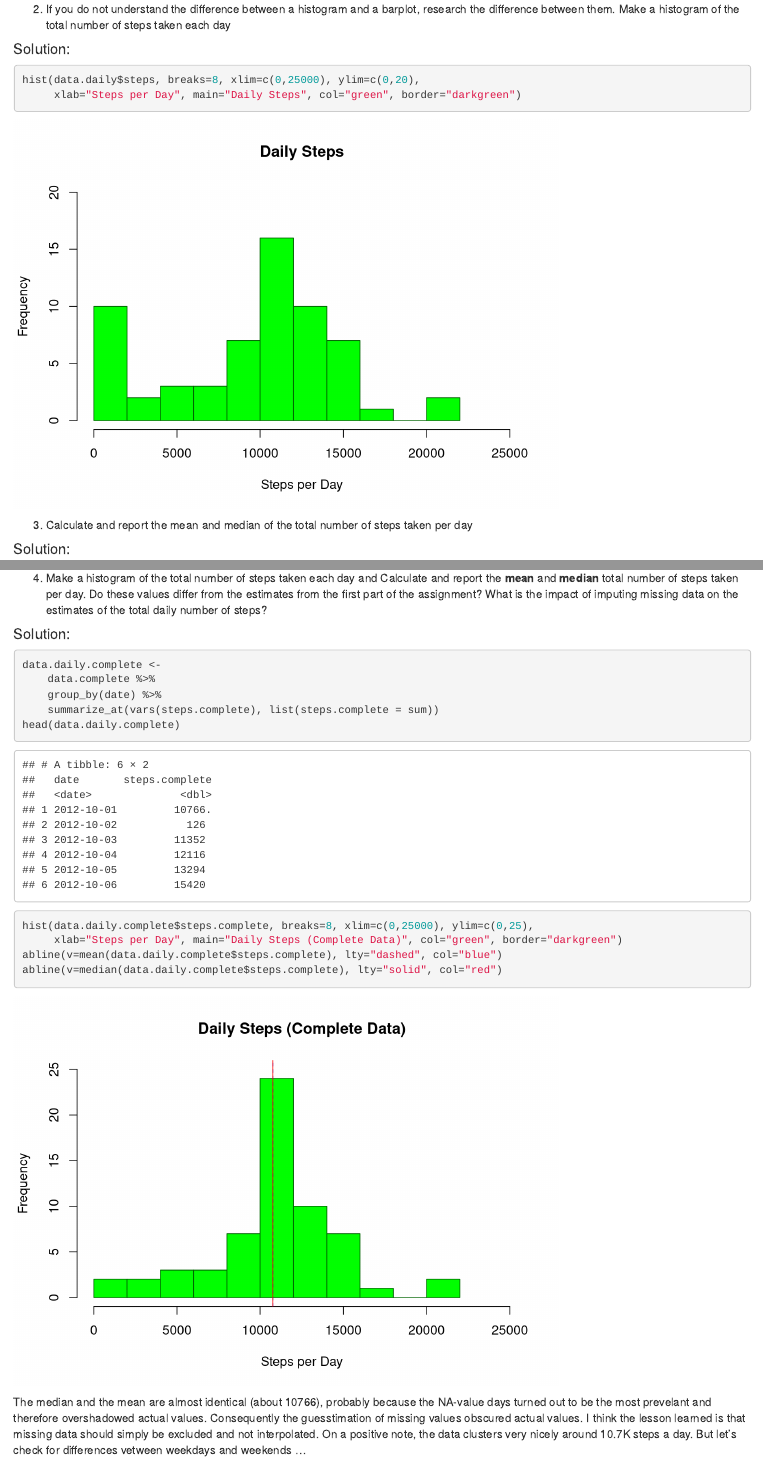
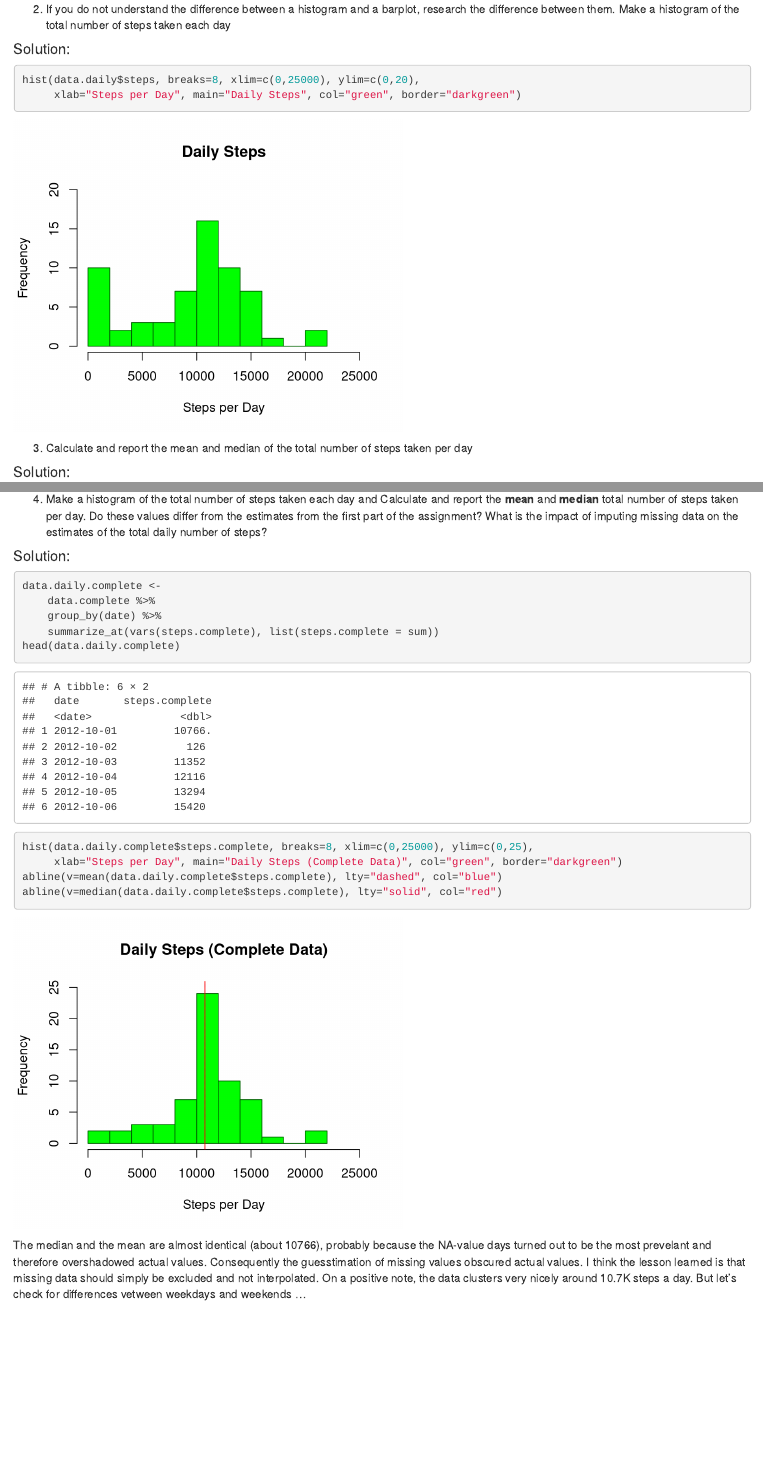
Before and after one commit to dador92/RepRes_Proj01, an R Markdown document (PA1_template.Rmd): the page in a window 1100 px wide, from 1290 px down, and a second part further down, joined at a grey line. Rendered offline with R 4.5, knitr and Pandoc, with nearby package versions.

Commit message:
reducing image file sizes to comply with GitHub limitations

````diff
--- a/PA1_template.Rmd
+++ b/PA1_template.Rmd
@@ -49,7 +49,7 @@ head(data.daily)
 
 #### Solution:
 
-```{r stepshist, cache=TRUE}
+```{r stepshist, cache=TRUE, fig.width=5, fig.height=4}
 hist(data.daily$steps, breaks=8, xlim=c(0,25000), ylim=c(0,20),
      xlab="Steps per Day", main="Daily Steps", col="green", border="darkgreen")
 ```
@@ -130,7 +130,7 @@ tail(data.complete)
 
 #### Solution:
 
-```{r histcomplete, cache=TRUE}
+```{r histcomplete, cache=TRUE,  fig.width=5, fig.height=4}
 data.daily.complete <-
     data.complete %>%
     group_by(date) %>%
````
Also changed, not shown: PA1_template.html, PA1_template.Rmd (4 more changed lines), 1 other file.
